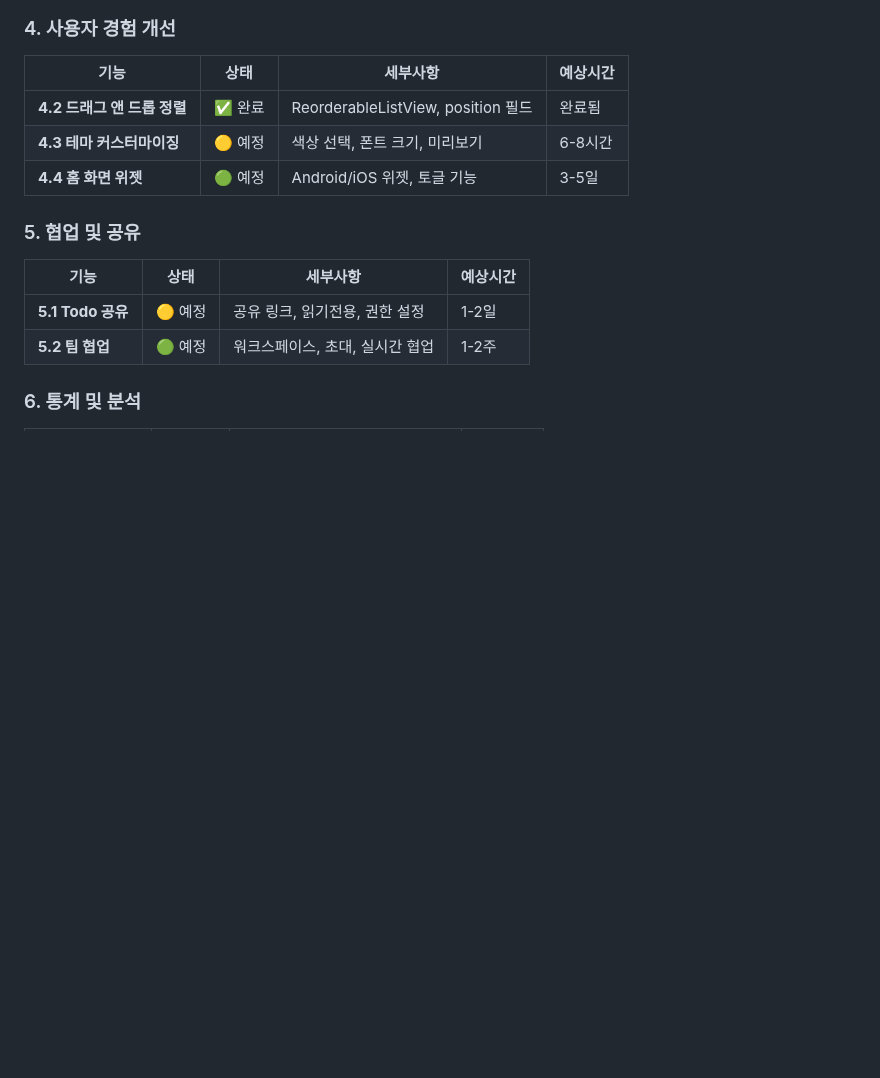
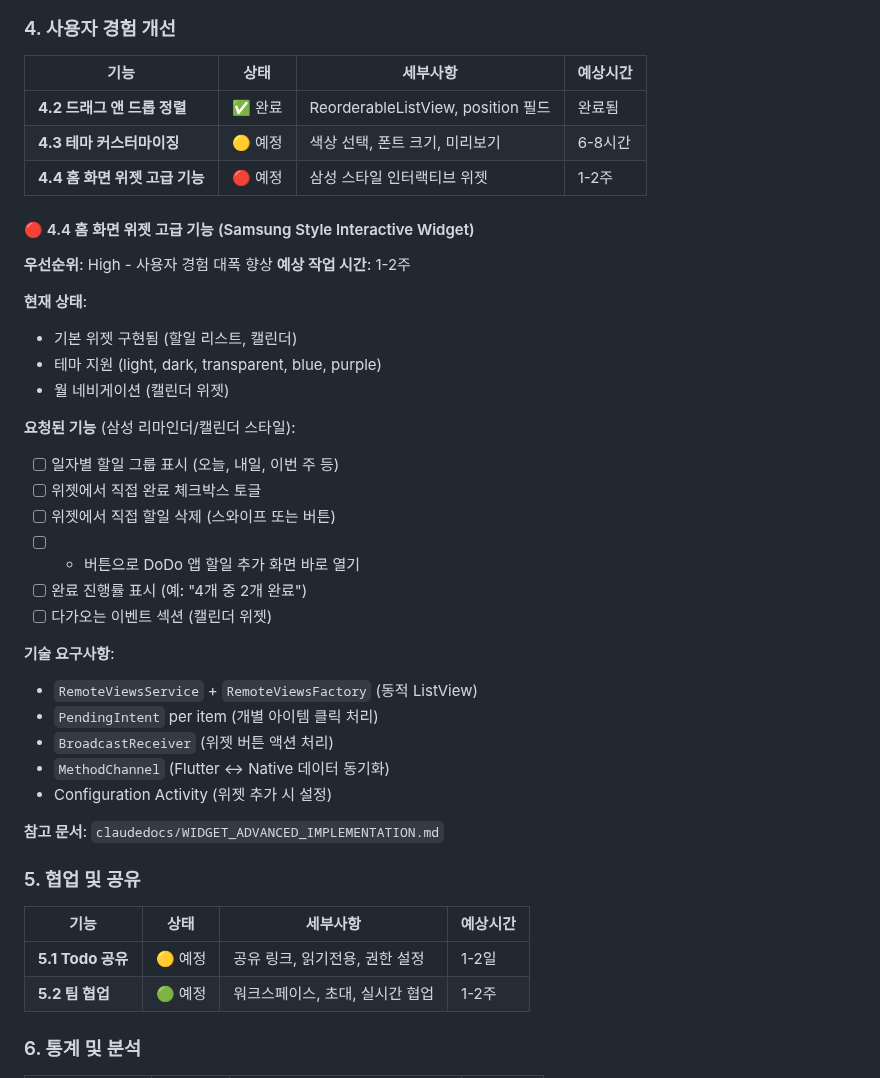
Before and after one commit to bluesky78060/flutter-todo, a Markdown page: FUTURE_TASKS.md, the part around the change. Drawn GitHub-style; blank space fills up the shorter version.

```diff
--- a/FUTURE_TASKS.md
+++ b/FUTURE_TASKS.md
@@ -234,7 +234,33 @@
 |------|------|---------|---------|
 | **4.2 드래그 앤 드롭 정렬** | ✅ 완료 | ReorderableListView, position 필드 | 완료됨 |
 | **4.3 테마 커스터마이징** | 🟡 예정 | 색상 선택, 폰트 크기, 미리보기 | 6-8시간 |
-| **4.4 홈 화면 위젯** | 🟢 예정 | Android/iOS 위젯, 토글 기능 | 3-5일 |
+| **4.4 홈 화면 위젯 고급 기능** | 🔴 예정 | 삼성 스타일 인터랙티브 위젯 | 1-2주 |
+
+#### 🔴 4.4 홈 화면 위젯 고급 기능 (Samsung Style Interactive Widget)
+**우선순위**: High - 사용자 경험 대폭 향상
+**예상 작업 시간**: 1-2주
+
+**현재 상태**:
+- 기본 위젯 구현됨 (할일 리스트, 캘린더)
+- 테마 지원 (light, dark, transparent, blue, purple)
+- 월 네비게이션 (캘린더 위젯)
+
+**요청된 기능** (삼성 리마인더/캘린더 스타일):
+- [ ] 일자별 할일 그룹 표시 (오늘, 내일, 이번 주 등)
+- [ ] 위젯에서 직접 완료 체크박스 토글
+- [ ] 위젯에서 직접 할일 삭제 (스와이프 또는 버튼)
+- [ ] + 버튼으로 DoDo 앱 할일 추가 화면 바로 열기
+- [ ] 완료 진행률 표시 (예: "4개 중 2개 완료")
+- [ ] 다가오는 이벤트 섹션 (캘린더 위젯)
+
+**기술 요구사항**:
+- `RemoteViewsService` + `RemoteViewsFactory` (동적 ListView)
+- `PendingIntent` per item (개별 아이템 클릭 처리)
+- `BroadcastReceiver` (위젯 버튼 액션 처리)
+- `MethodChannel` (Flutter ↔ Native 데이터 동기화)
+- Configuration Activity (위젯 추가 시 설정)
+
+**참고 문서**: `claudedocs/WIDGET_ADVANCED_IMPLEMENTATION.md`
 
 ### 5. 협업 및 공유
 
```
Also changed, not shown: claudedocs/WIDGET_ADVANCED_IMPLEMENTATION.md (added, +577 -0 lines).
